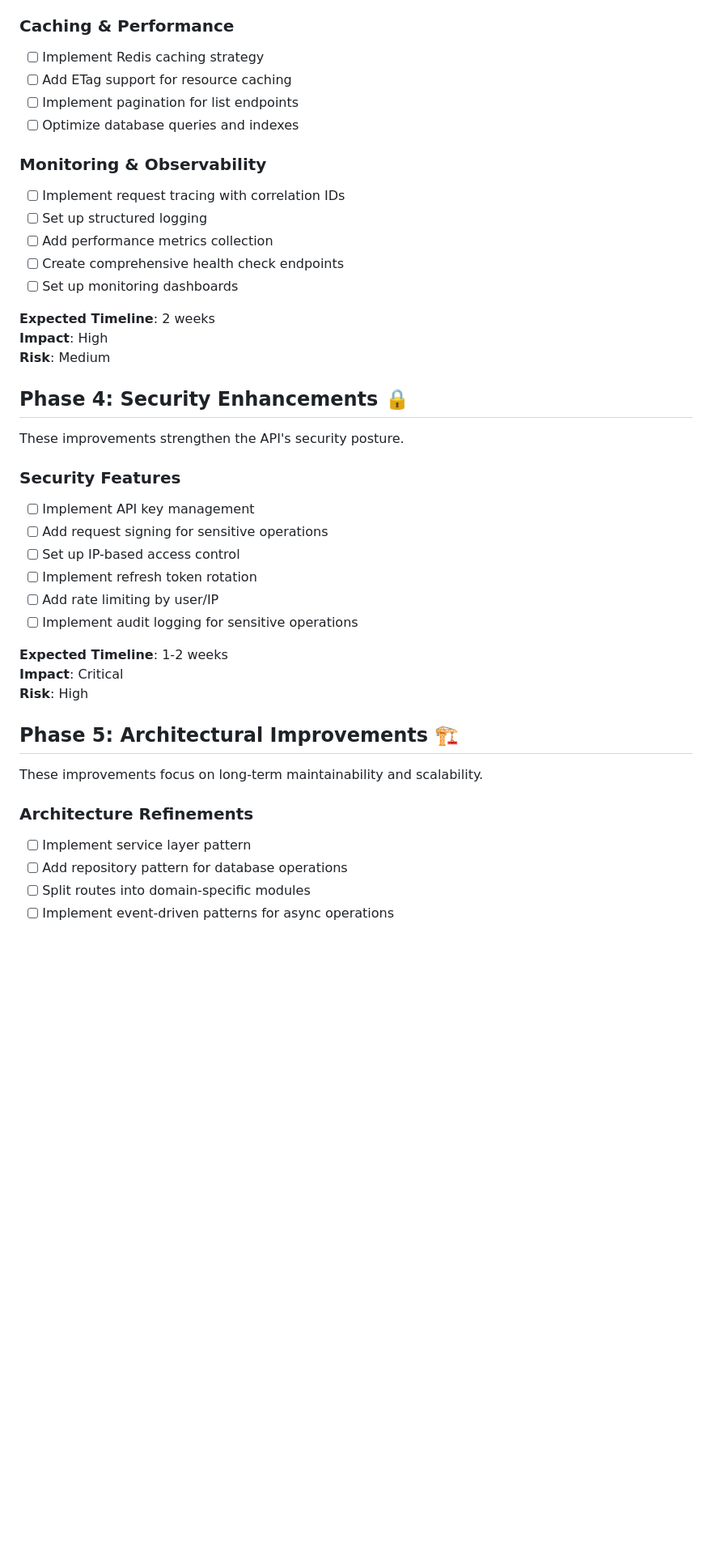
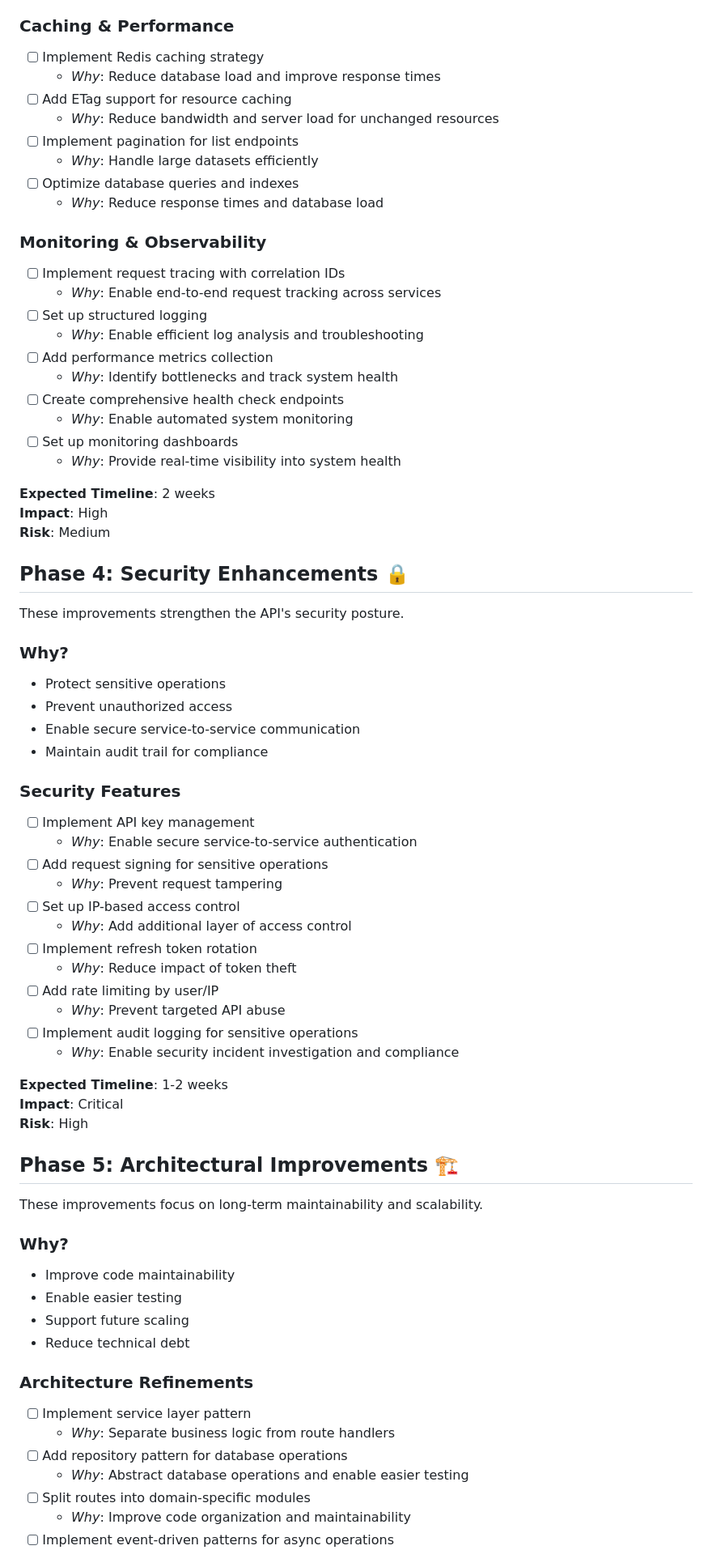
Before and after one commit to abdihashii/practice-note-remix-app, a Markdown page: apps/backend/ROADMAP.md, the part around one of its changes. Shown at 81% size. GitHub-like rendering; blank space fills up the shorter version.

```diff
--- a/apps/backend/ROADMAP.md
+++ b/apps/backend/ROADMAP.md
@@ -46,17 +79,26 @@ These improvements focus on API performance, scalability, and observability.
 ### Caching & Performance
 
 - [ ] Implement Redis caching strategy
+  - _Why_: Reduce database load and improve response times
 - [ ] Add ETag support for resource caching
+  - _Why_: Reduce bandwidth and server load for unchanged resources
 - [ ] Implement pagination for list endpoints
+  - _Why_: Handle large datasets efficiently
 - [ ] Optimize database queries and indexes
+  - _Why_: Reduce response times and database load
 
 ### Monitoring & Observability
 
 - [ ] Implement request tracing with correlation IDs
+  - _Why_: Enable end-to-end request tracking across services
 - [ ] Set up structured logging
+  - _Why_: Enable efficient log analysis and troubleshooting
 - [ ] Add performance metrics collection
+  - _Why_: Identify bottlenecks and track system health
 - [ ] Create comprehensive health check endpoints
+  - _Why_: Enable automated system monitoring
 - [ ] Set up monitoring dashboards
+  - _Why_: Provide real-time visibility into system health
 
 **Expected Timeline**: 2 weeks
 **Impact**: High
@@ -66,14 +108,27 @@ These improvements focus on API performance, scalability, and observability.
 
 These improvements strengthen the API's security posture.
 
+### Why?
+
+- Protect sensitive operations
+- Prevent unauthorized access
+- Enable secure service-to-service communication
+- Maintain audit trail for compliance
+
 ### Security Features
 
 - [ ] Implement API key management
+  - _Why_: Enable secure service-to-service authentication
 - [ ] Add request signing for sensitive operations
+  - _Why_: Prevent request tampering
 - [ ] Set up IP-based access control
+  - _Why_: Add additional layer of access control
 - [ ] Implement refresh token rotation
+  - _Why_: Reduce impact of token theft
 - [ ] Add rate limiting by user/IP
+  - _Why_: Prevent targeted API abuse
 - [ ] Implement audit logging for sensitive operations
+  - _Why_: Enable security incident investigation and compliance
 
 **Expected Timeline**: 1-2 weeks
 **Impact**: Critical
@@ -83,9 +138,19 @@ These improvements strengthen the API's security posture.
 
 These improvements focus on long-term maintainability and scalability.
 
+### Why?
+
+- Improve code maintainability
+- Enable easier testing
+- Support future scaling
+- Reduce technical debt
+
 ### Architecture Refinements
 
 - [ ] Implement service layer pattern
+  - _Why_: Separate business logic from route handlers
 - [ ] Add repository pattern for database operations
+  - _Why_: Abstract database operations and enable easier testing
 - [ ] Split routes into domain-specific modules
+  - _Why_: Improve code organization and maintainability
 - [ ] Implement event-driven patterns for async operations
```
Also changed, not shown: other parts of apps/backend/ROADMAP.md (+44 -0 lines).
